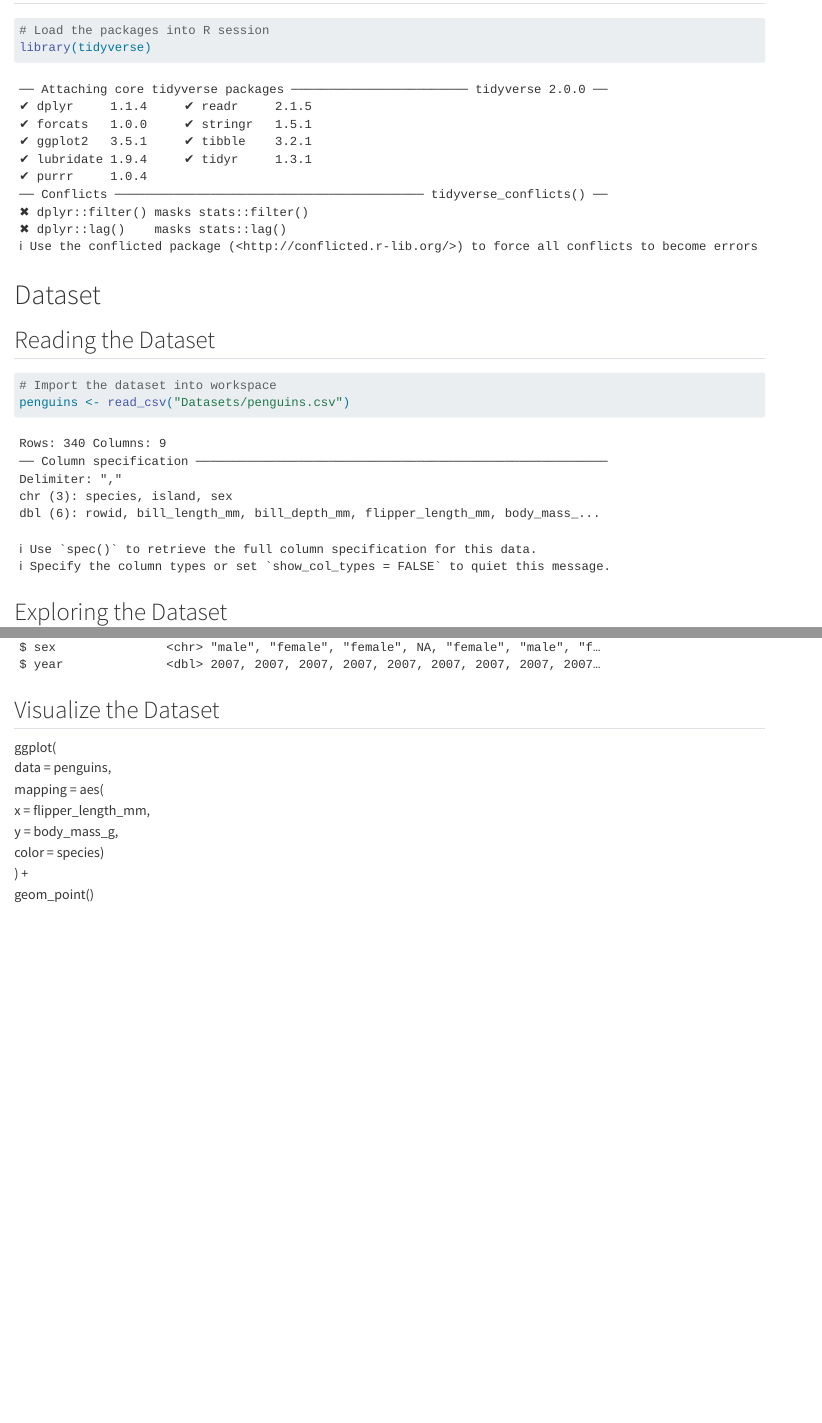
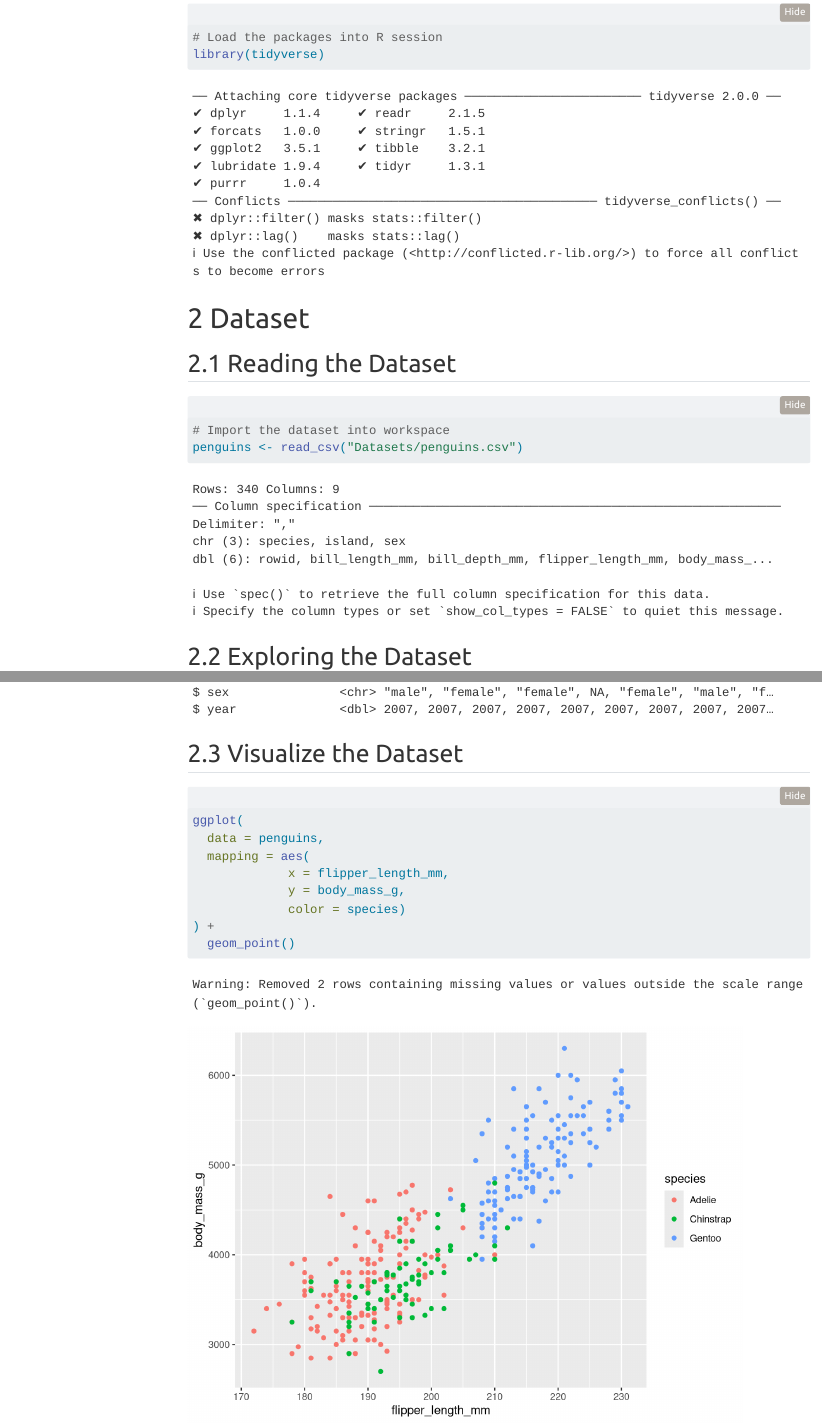
Before and after one commit to drsaufi/Quarto-Report, a Quarto document (Analysis.qmd): the page in a window 1100 px wide, from 240 px down before the commit and from 250 px down after it, so that both start at the same text, and a second part further down, joined at a grey line. Rendered offline with R 4.5, knitr and Pandoc in place of Quarto, with nearby package versions; folded parts are opened; menus at the side of the page are left out.

Commit message:
Commit changes

````diff
--- a/Analysis.qmd
+++ b/Analysis.qmd
@@ -3,10 +3,19 @@ title: "Data Analysis"
 author: "Dr. Muhammad Saufi"
 date: 14 August 2024
 format:
-  docx:
+  html:
     toc: true
     toc-title: Contents
+    toc-location: left
+    toc-depth: 3
+    toc-expand: 1
     number-sections: true
+    code-fold: true
+    code-summary: "Show the Code"
+    theme:
+      light: united
+      dark: cyborg
+    embed-resources: true
 editor: visual
 ---
 
@@ -35,6 +44,7 @@ glimpse(penguins)
 
 ## Visualize the Dataset
 
+```{r}
 ggplot(
   data = penguins,
   mapping = aes(
````
Also changed, not shown: Analysis.html, Analysis.pdf, Analysis.qmd (1 more changed lines), 1 other file.
